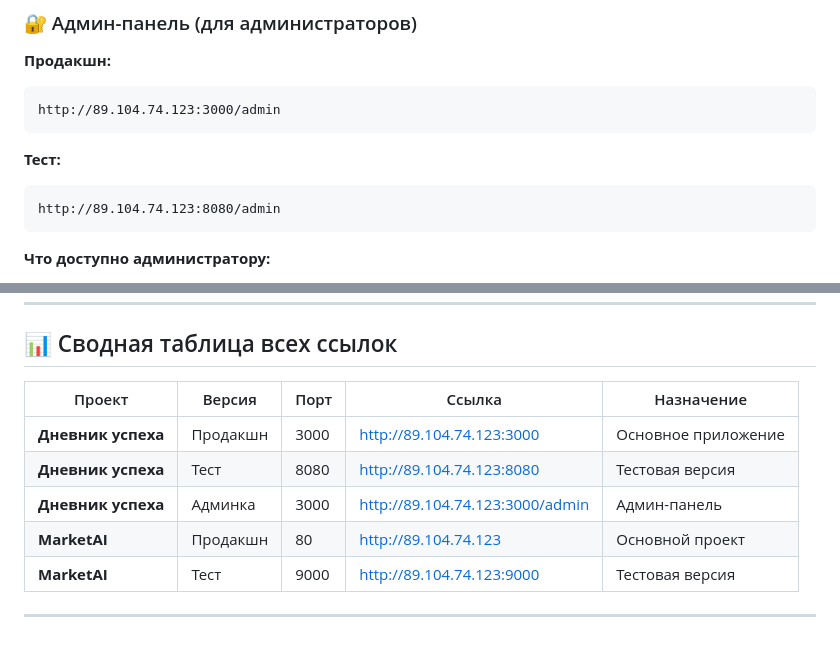
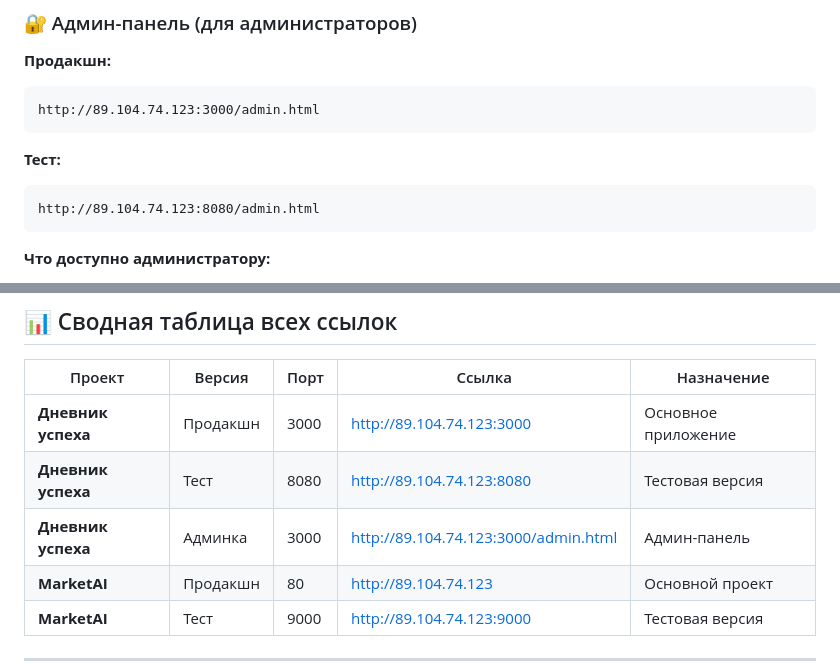
Before and after one commit to boofmebel/dnevnik-uspekha, a Markdown page: docs/ALL_LINKS.md, 2 parts joined by grey strips. Drawn GitHub-style; blank space fills up the shorter version.

Commit message:
docs: Обновлены ссылки на админку (admin.html)

````diff
--- a/docs/ALL_LINKS.md
+++ b/docs/ALL_LINKS.md
@@ -6,12 +6,12 @@
 
 **Продакшн:**
 ```
-http://89.104.74.123:3000/admin
+http://89.104.74.123:3000/admin.html
 ```
 
 **Тест:**
 ```
-http://89.104.74.123:8080/admin
+http://89.104.74.123:8080/admin.html
 ```
 
 **Что доступно администратору:**
@@ -108,7 +108,7 @@ http://89.104.74.123:9000
 |--------|--------|------|--------|------------|
 | **Дневник успеха** | Продакшн | 3000 | http://89.104.74.123:3000 | Основное приложение |
 | **Дневник успеха** | Тест | 8080 | http://89.104.74.123:8080 | Тестовая версия |
-| **Дневник успеха** | Админка | 3000 | http://89.104.74.123:3000/admin | Админ-панель |
+| **Дневник успеха** | Админка | 3000 | http://89.104.74.123:3000/admin.html | Админ-панель |
 | **MarketAI** | Продакшн | 80 | http://89.104.74.123 | Основной проект |
 | **MarketAI** | Тест | 9000 | http://89.104.74.123:9000 | Тестовая версия |
 
````
Also changed, not shown: docs/ADMIN_PANEL.md (+2 -2 lines).
